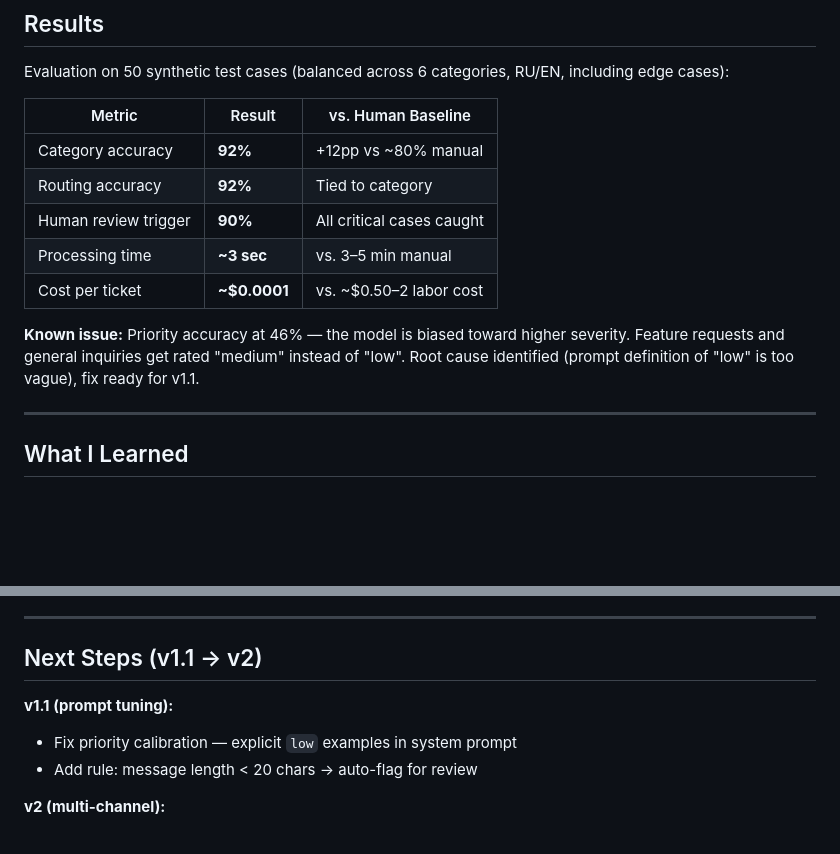
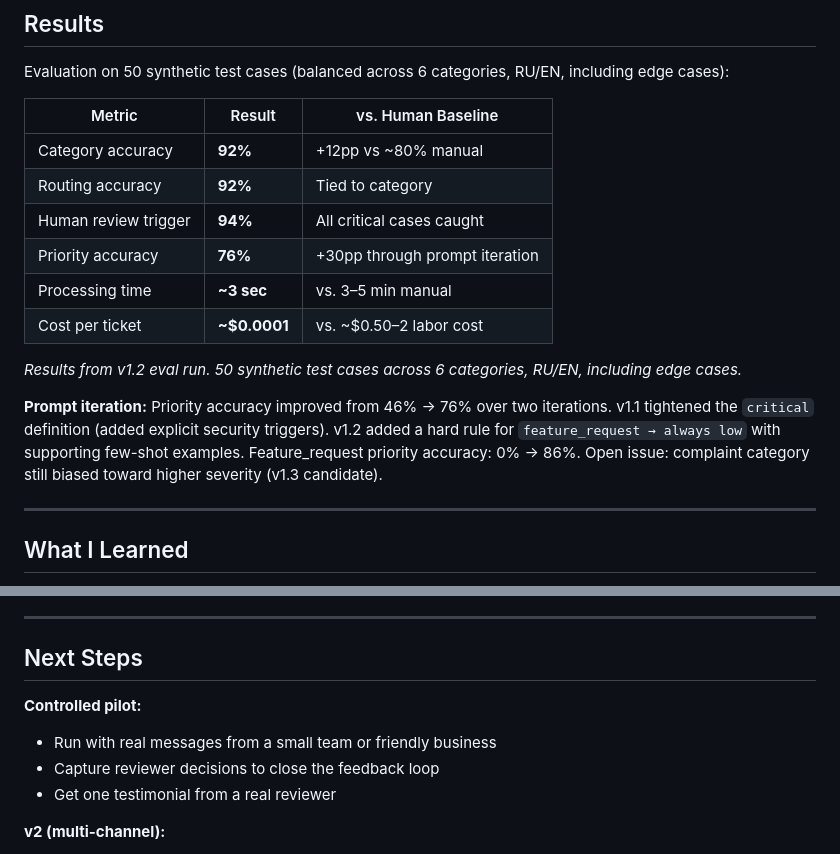
Before and after one commit to KirillSidorenko/triage-bot, a Markdown page: case_writeup.md, 2 parts joined by grey strips. Rendered like a GitHub page; blank space fills up the shorter version.

Commit message:
Sync README and case_writeup to v1.2 metrics
Consistent narrative across all public artifacts: DeepSeek V3,
v1.2 results (priority 76%, needs_review 94%), prompt iteration
story, and updated next steps toward controlled pilot.

Co-Authored-By: Claude Sonnet 4.6 <noreply@anthropic.com>

```diff
--- a/case_writeup.md
+++ b/case_writeup.md
@@ -56,11 +56,14 @@ Evaluation on 50 synthetic test cases (balanced across 6 categories, RU/EN, incl
 |--------|--------|--------------------|
 | Category accuracy | **92%** | +12pp vs ~80% manual |
 | Routing accuracy | **92%** | Tied to category |
-| Human review trigger | **90%** | All critical cases caught |
+| Human review trigger | **94%** | All critical cases caught |
+| Priority accuracy | **76%** | +30pp through prompt iteration |
 | Processing time | **~3 sec** | vs. 3–5 min manual |
 | Cost per ticket | **~$0.0001** | vs. ~$0.50–2 labor cost |
 
-**Known issue:** Priority accuracy at 46% — the model is biased toward higher severity. Feature requests and general inquiries get rated "medium" instead of "low". Root cause identified (prompt definition of "low" is too vague), fix ready for v1.1.
+*Results from v1.2 eval run. 50 synthetic test cases across 6 categories, RU/EN, including edge cases.*
+
+**Prompt iteration:** Priority accuracy improved from 46% → 76% over two iterations. v1.1 tightened the `critical` definition (added explicit security triggers). v1.2 added a hard rule for `feature_request → always low` with supporting few-shot examples. Feature_request priority accuracy: 0% → 86%. Open issue: complaint category still biased toward higher severity (v1.3 candidate).
 
 ---
 
@@ -74,11 +77,12 @@ Evaluation on 50 synthetic test cases (balanced across 6 categories, RU/EN, incl
 
 ---
 
-## Next Steps (v1.1 → v2)
+## Next Steps
 
-**v1.1 (prompt tuning):**
-- Fix priority calibration — explicit `low` examples in system prompt
-- Add rule: message length < 20 chars → auto-flag for review
+**Controlled pilot:**
+- Run with real messages from a small team or friendly business
+- Capture reviewer decisions to close the feedback loop
+- Get one testimonial from a real reviewer
 
 **v2 (multi-channel):**
 - Email intake via Gmail/Outlook integration
```
Also changed, not shown: README.md (+7 -3 lines).
